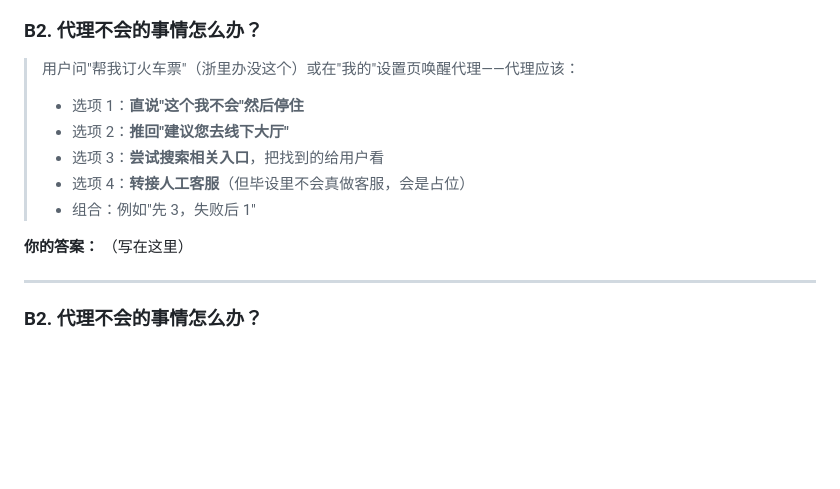
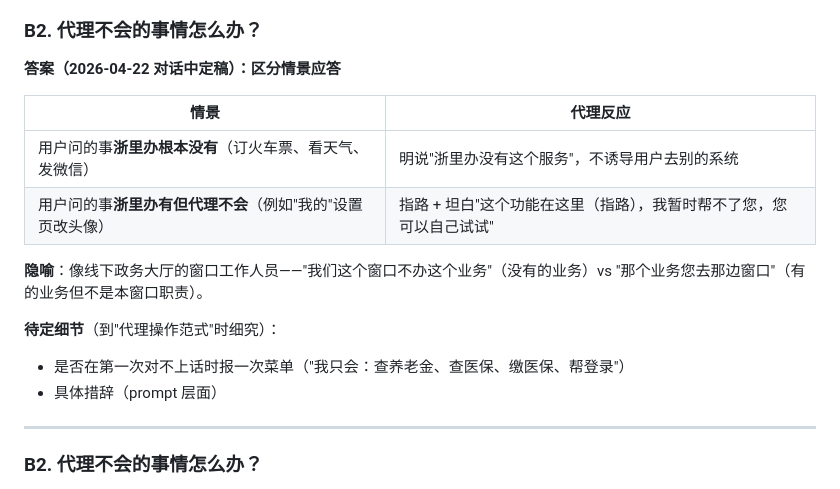
Before and after one commit to Echo-bababoyi/test, a Markdown page: docs/AGENT_DEFINITION_QUESTIONS.md, the part around the change. Rendered like a GitHub page; blank space fills up the shorter version.

Commit message:
docs(agent-def): 组 B2 定稿 — 区分情景应答
浙里办根本没有的事 → 明说没有，不诱导去别的系统
浙里办有但代理不会的事 → 指路 + 坦白，让用户自己试

隐喻：线下政务大厅"我们不办" vs "那边窗口办"

Co-Authored-By: Claude Opus 4.7 (1M context) <noreply@anthropic.com>

```diff
--- a/docs/AGENT_DEFINITION_QUESTIONS.md
+++ b/docs/AGENT_DEFINITION_QUESTIONS.md
@@ -110,15 +110,18 @@
 
 ### B2. 代理不会的事情怎么办？
 
-> 用户问"帮我订火车票"（浙里办没这个）或在"我的"设置页唤醒代理——代理应该：
-> - 选项 1：**直说"这个我不会"然后停住**
-> - 选项 2：**推回"建议您去线下大厅"**
-> - 选项 3：**尝试搜索相关入口**，把找到的给用户看
-> - 选项 4：**转接人工客服**（但毕设里不会真做客服，会是占位）
-> - 组合：例如"先 3，失败后 1"
+**答案（2026-04-22 对话中定稿）：区分情景应答**
 
-**你的答案：**
-（写在这里）
+| 情景 | 代理反应 |
+|---|---|
+| 用户问的事**浙里办根本没有**（订火车票、看天气、发微信） | 明说"浙里办没有这个服务"，不诱导用户去别的系统 |
+| 用户问的事**浙里办有但代理不会**（例如"我的"设置页改头像）| 指路 + 坦白"这个功能在这里（指路），我暂时帮不了您，您可以自己试试" |
+
+**隐喻**：像线下政务大厅的窗口工作人员——"我们这个窗口不办这个业务"（没有的业务）vs "那个业务您去那边窗口"（有的业务但不是本窗口职责）。
+
+**待定细节**（到"代理操作范式"时细究）：
+- 是否在第一次对不上话时报一次菜单（"我只会：查养老金、查医保、缴医保、帮登录"）
+- 具体措辞（prompt 层面）
 
 ---
 
```
